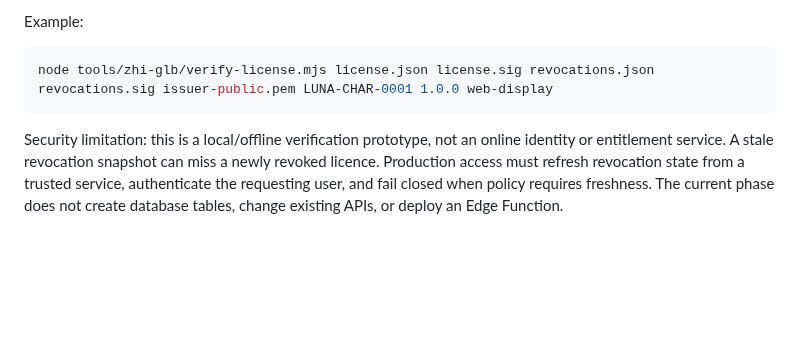
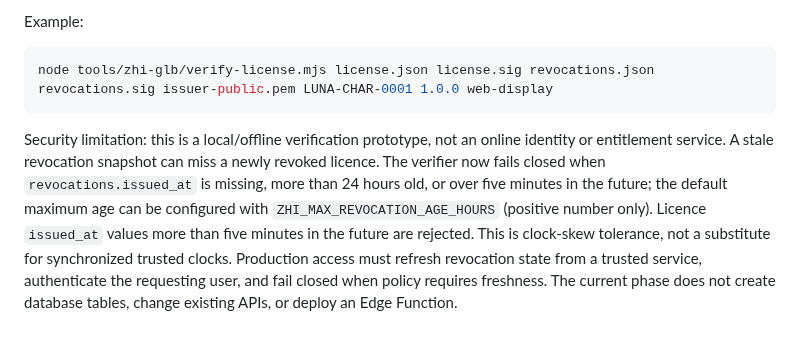
Before and after one commit to ZEEFSEE/ZEE, a Markdown page: docs/zhi-glb-asset-pipeline-v1.md, the part around the change. GitHub-like rendering; blank space fills up the shorter version.

Commit message:
Document fail-closed revocation freshness and timestamp checks

````diff
--- a/docs/zhi-glb-asset-pipeline-v1.md
+++ b/docs/zhi-glb-asset-pipeline-v1.md
@@ -59,4 +59,4 @@ Example:
 node tools/zhi-glb/verify-license.mjs license.json license.sig revocations.json revocations.sig issuer-public.pem LUNA-CHAR-0001 1.0.0 web-display
 ```
 
-Security limitation: this is a local/offline verification prototype, not an online identity or entitlement service. A stale revocation snapshot can miss a newly revoked licence. Production access must refresh revocation state from a trusted service, authenticate the requesting user, and fail closed when policy requires freshness. The current phase does not create database tables, change existing APIs, or deploy an Edge Function.
+Security limitation: this is a local/offline verification prototype, not an online identity or entitlement service. A stale revocation snapshot can miss a newly revoked licence. The verifier now fails closed when `revocations.issued_at` is missing, more than 24 hours old, or over five minutes in the future; the default maximum age can be configured with `ZHI_MAX_REVOCATION_AGE_HOURS` (positive number only). Licence `issued_at` values more than five minutes in the future are rejected. This is clock-skew tolerance, not a substitute for synchronized trusted clocks. Production access must refresh revocation state from a trusted service, authenticate the requesting user, and fail closed when policy requires freshness. The current phase does not create database tables, change existing APIs, or deploy an Edge Function.
````
